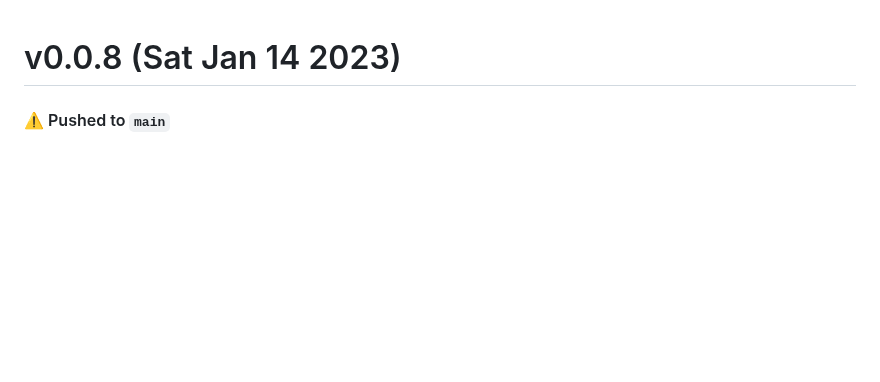
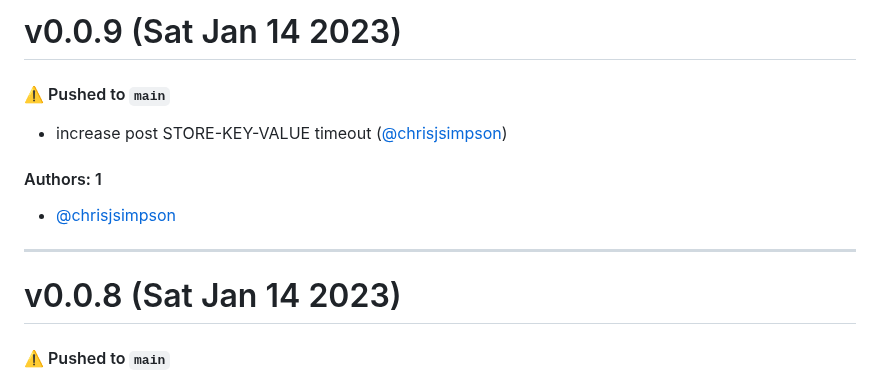
Before and after one commit to KarmaComputing/container-hosting, a Markdown page: CHANGELOG.md, the part around the change. GitHub-like rendering; blank space fills up the shorter version.

Commit message:
Update CHANGELOG.md [skip ci]

```diff
--- a/CHANGELOG.md
+++ b/CHANGELOG.md
@@ -1,3 +1,15 @@
+# v0.0.9 (Sat Jan 14 2023)
+
+#### ⚠️ Pushed to `main`
+
+- increase post STORE-KEY-VALUE timeout ([@chrisjsimpson](https://github.com/chrisjsimpson))
+
+#### Authors: 1
+
+- [@chrisjsimpson](https://github.com/chrisjsimpson)
+
+---
+
 # v0.0.8 (Sat Jan 14 2023)
 
 #### ⚠️ Pushed to `main`
```
